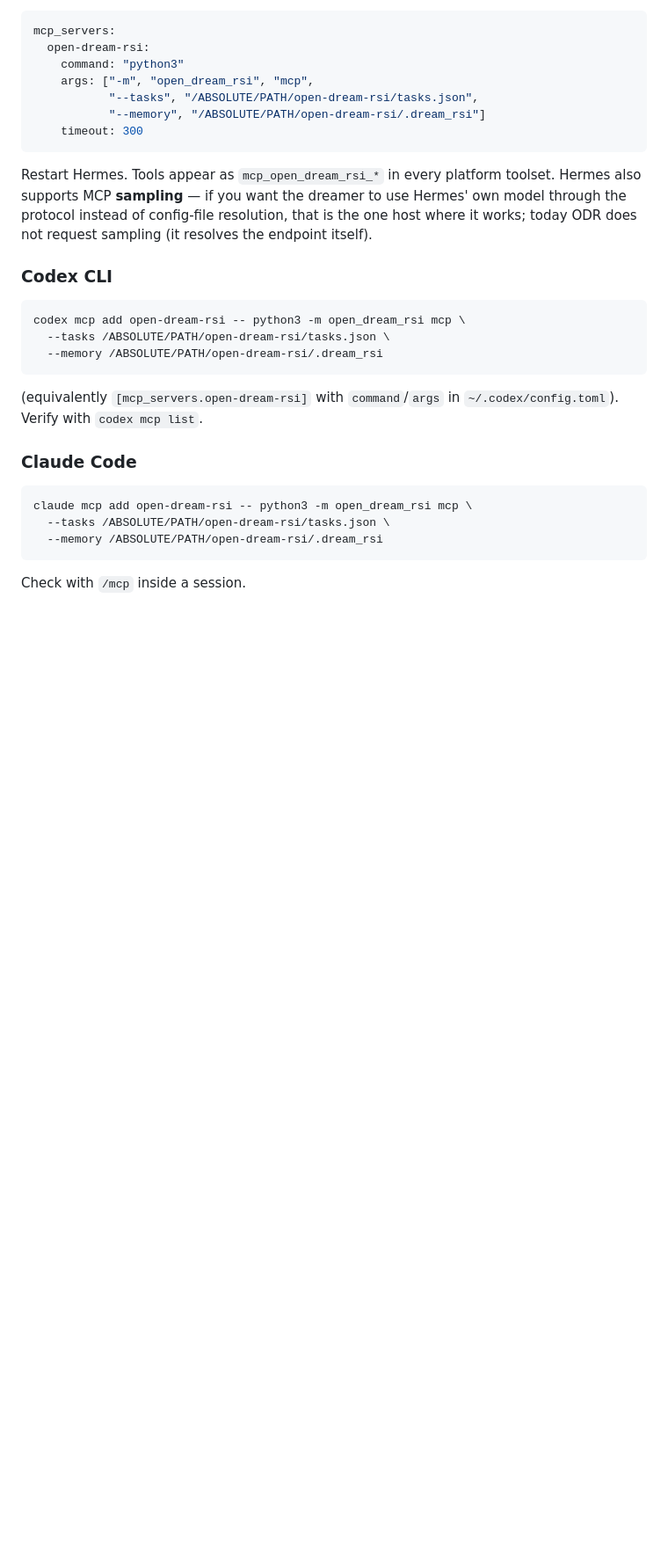
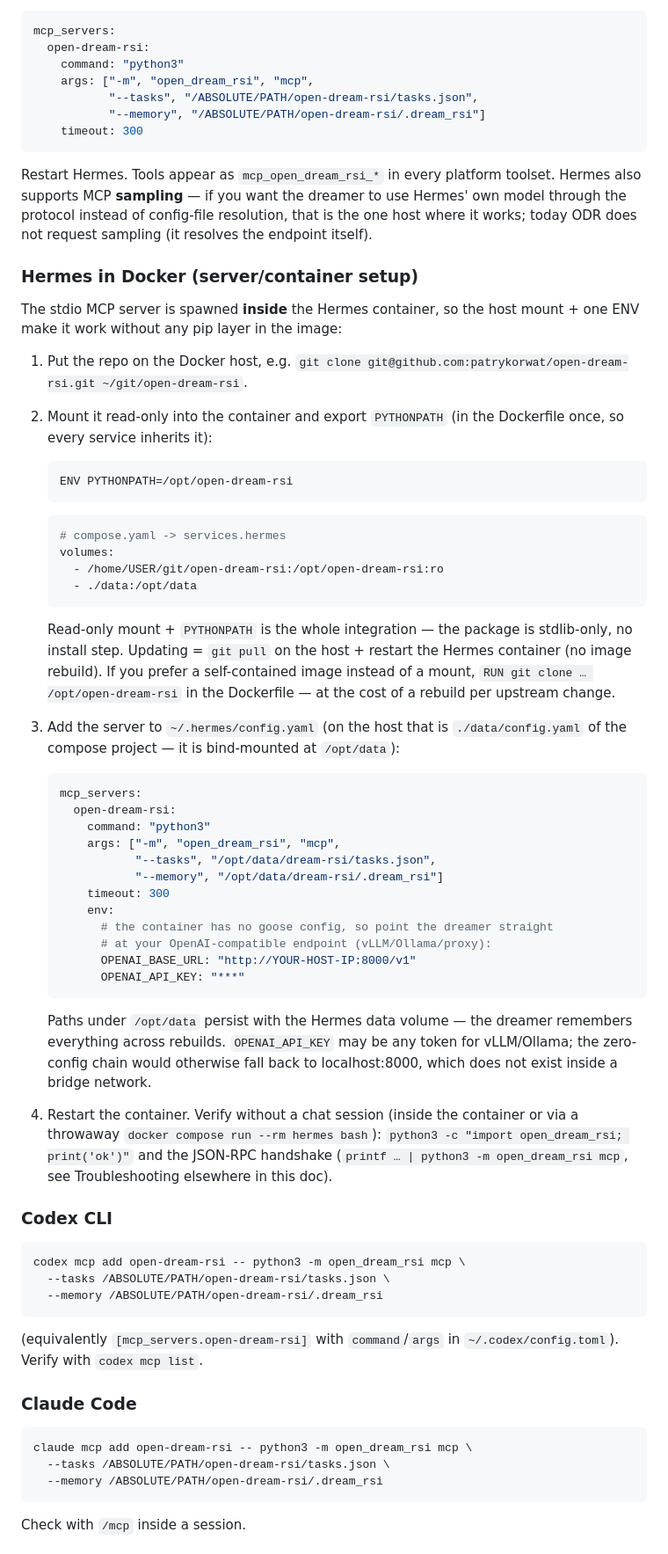
Before and after one commit to patrykorwat/open-dream-rsi, a Markdown page: docs/integrations.md, the part around the change. Shown at 88% size. Drawn GitHub-style; blank space fills up the shorter version.

Commit message:
docs: Hermes-in-Docker wiring (ro mount + PYTHONPATH env, zero image pip layer)

````diff
--- a/docs/integrations.md
+++ b/docs/integrations.md
@@ -265,6 +265,60 @@ use Hermes' own model through the protocol instead of config-file
 resolution, that is the one host where it works; today ODR does not request
 sampling (it resolves the endpoint itself).
 
+### Hermes in Docker (server/container setup)
+
+The stdio MCP server is spawned **inside** the Hermes container, so the
+host mount + one ENV make it work without any pip layer in the image:
+
+1. Put the repo on the Docker host, e.g. `git clone git@github.com:patrykorwat/open-dream-rsi.git ~/git/open-dream-rsi`.
+2. Mount it read-only into the container and export `PYTHONPATH` (in the
+   Dockerfile once, so every service inherits it):
+
+   ```dockerfile
+   ENV PYTHONPATH=/opt/open-dream-rsi
+   ```
+
+   ```yaml
+   # compose.yaml -> services.hermes
+   volumes:
+     - /home/USER/git/open-dream-rsi:/opt/open-dream-rsi:ro
+     - ./data:/opt/data
+   ```
+
+   Read-only mount + `PYTHONPATH` is the whole integration — the package is
+   stdlib-only, no install step. Updating = `git pull` on the host + restart
+   the Hermes container (no image rebuild). If you prefer a self-contained
+   image instead of a mount, `RUN git clone … /opt/open-dream-rsi` in the
+   Dockerfile — at the cost of a rebuild per upstream change.
+3. Add the server to `~/.hermes/config.yaml` (on the host that is
+   `./data/config.yaml` of the compose project — it is bind-mounted at
+   `/opt/data`):
+
+   ```yaml
+   mcp_servers:
+     open-dream-rsi:
+       command: "python3"
+       args: ["-m", "open_dream_rsi", "mcp",
+              "--tasks", "/opt/data/dream-rsi/tasks.json",
+              "--memory", "/opt/data/dream-rsi/.dream_rsi"]
+       timeout: 300
+       env:
+         # the container has no goose config, so point the dreamer straight
+         # at your OpenAI-compatible endpoint (vLLM/Ollama/proxy):
+         OPENAI_BASE_URL: "http://YOUR-HOST-IP:8000/v1"
+         OPENAI_API_KEY: "***"
+   ```
+
+   Paths under `/opt/data` persist with the Hermes data volume — the dreamer
+   remembers everything across rebuilds. `OPENAI_API_KEY` may be any token
+   for vLLM/Ollama; the zero-config chain would otherwise fall back to
+   localhost:8000, which does not exist inside a bridge network.
+4. Restart the container. Verify without a chat session (inside the
+   container or via a throwaway `docker compose run --rm hermes bash`):
+   `python3 -c "import open_dream_rsi; print('ok')"` and the JSON-RPC
+   handshake (`printf … | python3 -m open_dream_rsi mcp`, see Troubleshooting
+   elsewhere in this doc).
+
 ### Codex CLI
 
 ```bash
````
